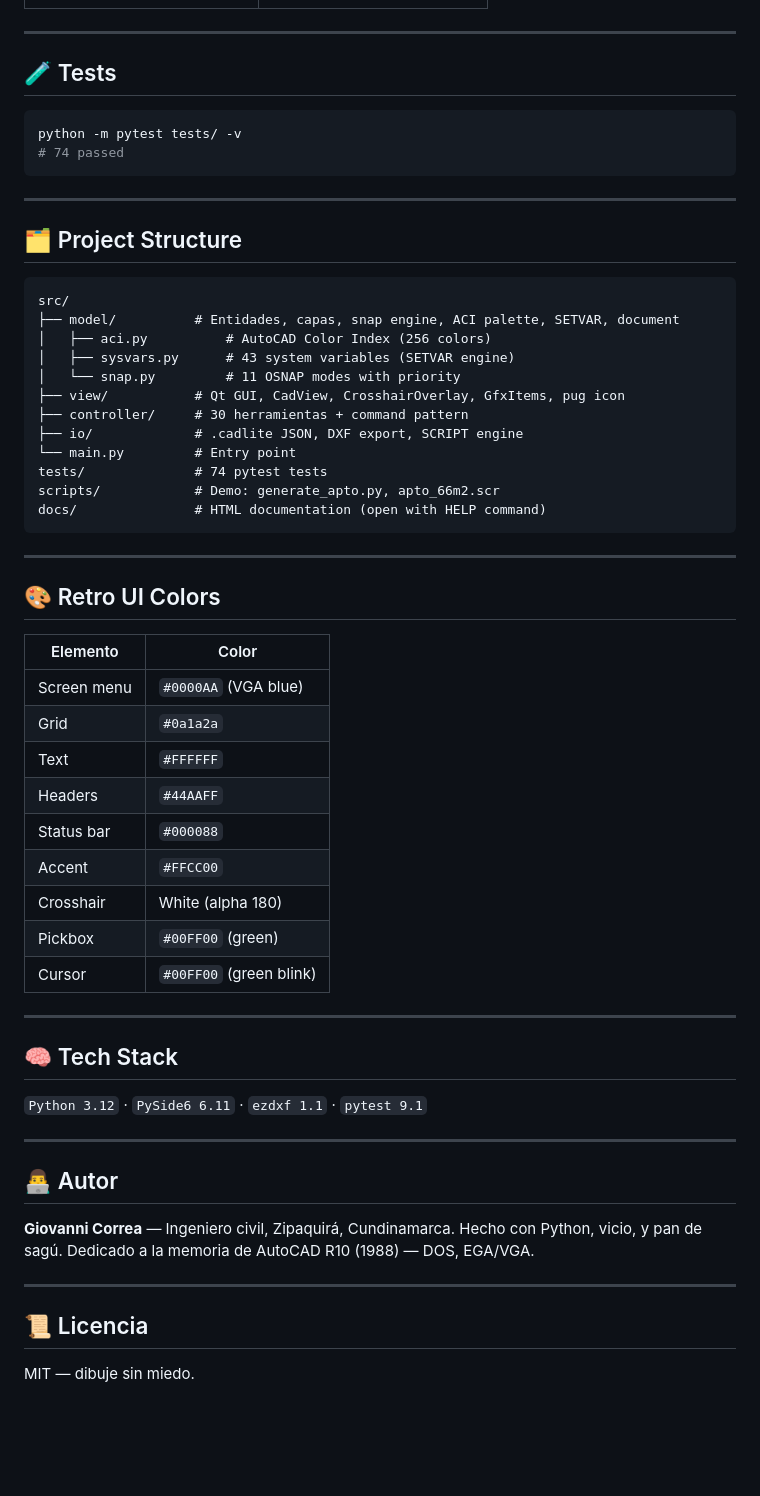
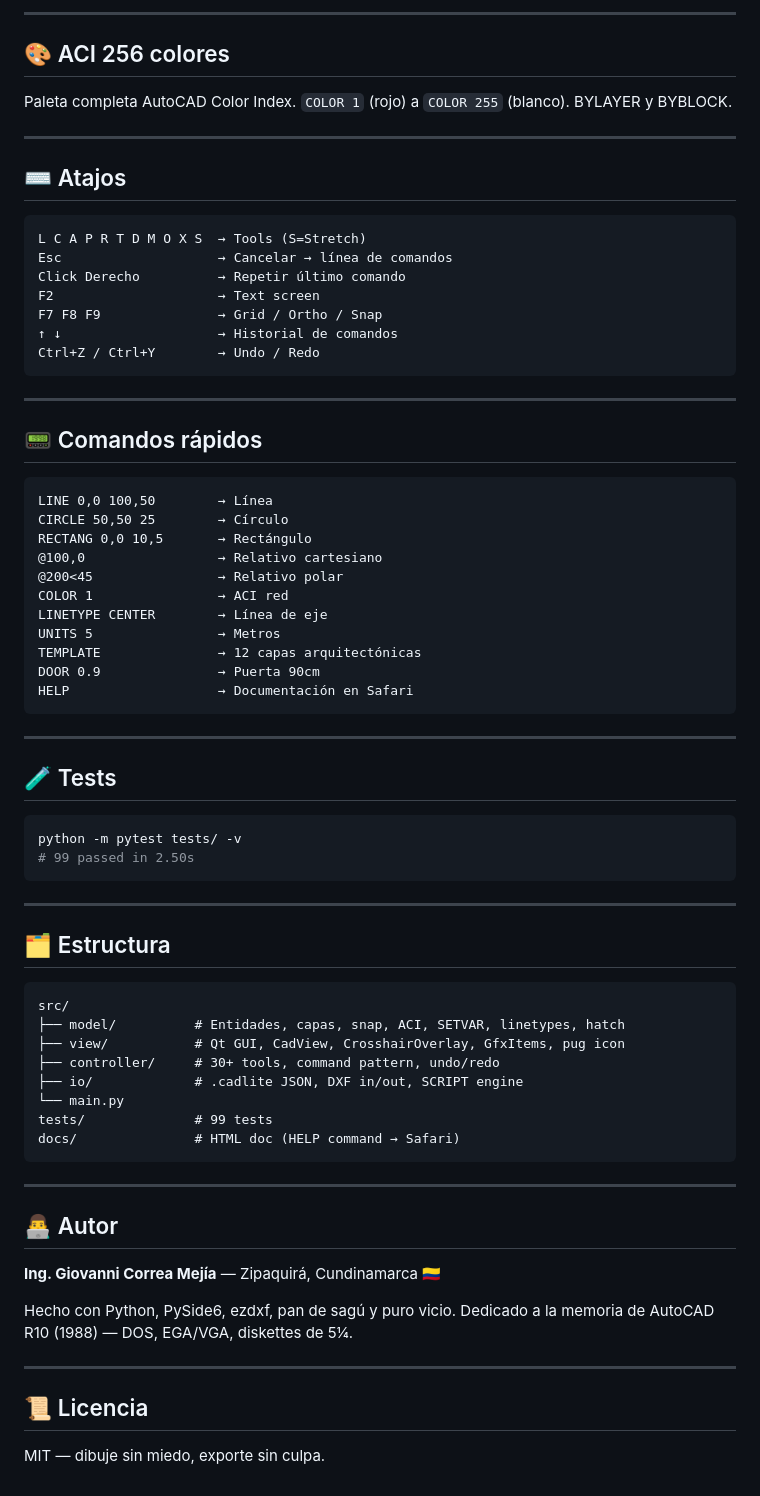
Before and after one commit to gcorrea2005/cad2d-lite, a Markdown page: README.md, the part around one of its changes. Rendered like a GitHub page; blank space fills up the shorter version.

````diff
--- a/README.md
+++ b/README.md
@@ -73,3 +79,40 @@ SAVE / OPEN            File operations
+---
+
+## 🎨 ACI 256 colores
+
+Paleta completa AutoCAD Color Index. `COLOR 1` (rojo) a `COLOR 255` (blanco). BYLAYER y BYBLOCK.
+
+---
+
+## ⌨️ Atajos
+
+```
+L C A P R T D M O X S  → Tools (S=Stretch)
+Esc                    → Cancelar → línea de comandos
+Click Derecho          → Repetir último comando
+F2                     → Text screen
+F7 F8 F9               → Grid / Ortho / Snap
+↑ ↓                    → Historial de comandos
+Ctrl+Z / Ctrl+Y        → Undo / Redo
+```
+
+---
+
+## 📟 Comandos rápidos
+
+```
+LINE 0,0 100,50        → Línea
+CIRCLE 50,50 25        → Círculo
+RECTANG 0,0 10,5       → Rectángulo
+@100,0                 → Relativo cartesiano
+@200<45                → Relativo polar
+COLOR 1                → ACI red
+LINETYPE CENTER        → Línea de eje
+UNITS 5                → Metros
+TEMPLATE               → 12 capas arquitectónicas
+DOOR 0.9               → Puerta 90cm
+HELP                   → Documentación en Safari
+```
 
 ---
 
@@ -77,60 +120,35 @@ SAVE / OPEN            File operations
 
 ```bash
 python -m pytest tests/ -v
-# 74 passed
+# 99 passed in 2.50s
 ```
 
 ---
 
-## 🗂️ Project Structure
+## 🗂️ Estructura
 
 ```
 src/
-├── model/          # Entidades, capas, snap engine, ACI palette, SETVAR, document
-│   ├── aci.py          # AutoCAD Color Index (256 colors)
-│   ├── sysvars.py      # 43 system variables (SETVAR engine)
-│   └── snap.py         # 11 OSNAP modes with priority
+├── model/          # Entidades, capas, snap, ACI, SETVAR, linetypes, hatch
 ├── view/           # Qt GUI, CadView, CrosshairOverlay, GfxItems, pug icon
-├── controller/     # 30 herramientas + command pattern
-├── io/             # .cadlite JSON, DXF export, SCRIPT engine
-└── main.py         # Entry point
-tests/              # 74 pytest tests
-scripts/            # Demo: generate_apto.py, apto_66m2.scr
-docs/               # HTML documentation (open with HELP command)
+├── controller/     # 30+ tools, command pattern, undo/redo
+├── io/             # .cadlite JSON, DXF in/out, SCRIPT engine
+└── main.py
+tests/              # 99 tests
+docs/               # HTML doc (HELP command → Safari)
 ```
-
----
-
-## 🎨 Retro UI Colors
-
-| Elemento | Color |
-|----------|-------|
-| Screen menu | `#0000AA` (VGA blue) |
-| Grid | `#0a1a2a` |
-| Text | `#FFFFFF` |
-| Headers | `#44AAFF` |
-| Status bar | `#000088` |
-| Accent | `#FFCC00` |
-| Crosshair | White (alpha 180) |
-| Pickbox | `#00FF00` (green) |
-| Cursor | `#00FF00` (green blink) |
-
----
-
-## 🧠 Tech Stack
-
-`Python 3.12` · `PySide6 6.11` · `ezdxf 1.1` · `pytest 9.1`
 
 ---
 
 ## 👨‍💻 Autor
 
-**Giovanni Correa** — Ingeniero civil, Zipaquirá, Cundinamarca.
-Hecho con Python, vicio, y pan de sagú.
-Dedicado a la memoria de AutoCAD R10 (1988) — DOS, EGA/VGA.
+**Ing. Giovanni Correa Mejía** — Zipaquirá, Cundinamarca 🇨🇴
+
+Hecho con Python, PySide6, ezdxf, pan de sagú y puro vicio.
+Dedicado a la memoria de AutoCAD R10 (1988) — DOS, EGA/VGA, diskettes de 5¼.
 
 ---
 
 ## 📜 Licencia
 
-MIT — dibuje sin miedo.
+MIT — dibuje sin miedo, exporte sin culpa.
````
Also changed, not shown: other parts of README.md (+53 -47 lines).
